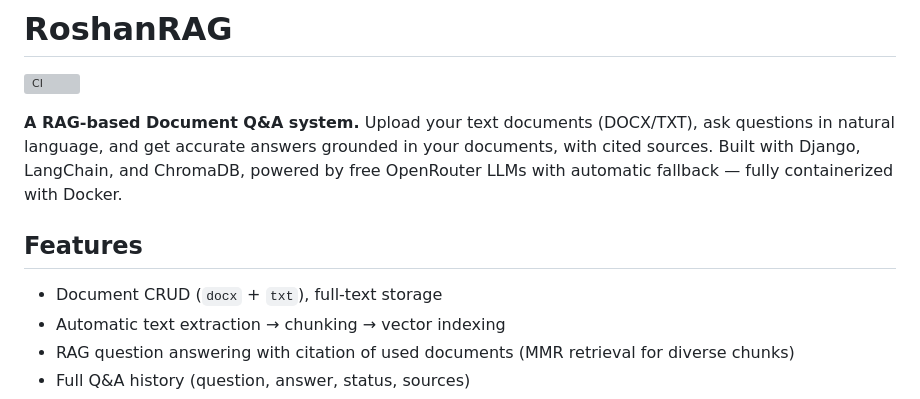
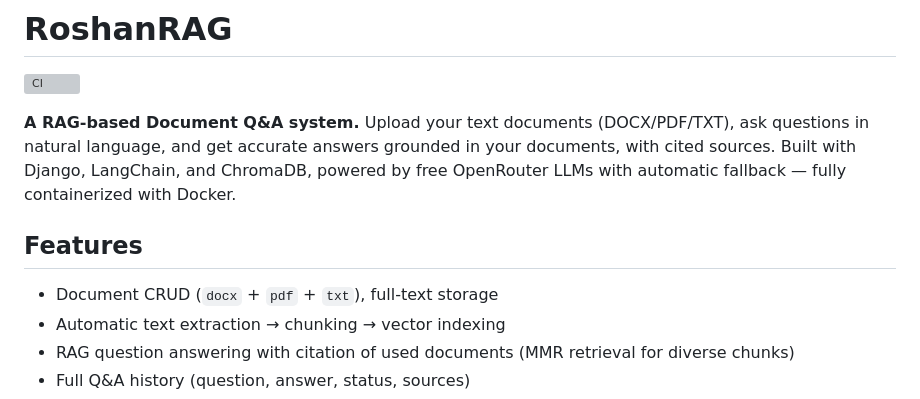
Before and after one commit to sami-rk/RoshanRAG, a Markdown page: README.md, the part around the change. GitHub-like rendering; grey boxes are pictures that could not be loaded.

Commit message:
Mention PDF support in the README

```diff
--- a/README.md
+++ b/README.md
@@ -2,11 +2,11 @@
 
 [![CI](https://github.com/sami-rk/RoshanRAG/actions/workflows/ci.yml/badge.svg)](https://github.com/sami-rk/RoshanRAG/actions/workflows/ci.yml)
 
-**A RAG-based Document Q&A system.** Upload your text documents (DOCX/TXT), ask questions in natural language, and get accurate answers grounded in your documents, with cited sources. Built with Django, LangChain, and ChromaDB, powered by free OpenRouter LLMs with automatic fallback — fully containerized with Docker.
+**A RAG-based Document Q&A system.** Upload your text documents (DOCX/PDF/TXT), ask questions in natural language, and get accurate answers grounded in your documents, with cited sources. Built with Django, LangChain, and ChromaDB, powered by free OpenRouter LLMs with automatic fallback — fully containerized with Docker.
 
 ## Features
 
-- Document CRUD (`docx` + `txt`), full-text storage
+- Document CRUD (`docx` + `pdf` + `txt`), full-text storage
 - Automatic text extraction → chunking → vector indexing
 - RAG question answering with citation of used documents (MMR retrieval for diverse chunks)
 - Full Q&A history (question, answer, status, sources)
```
